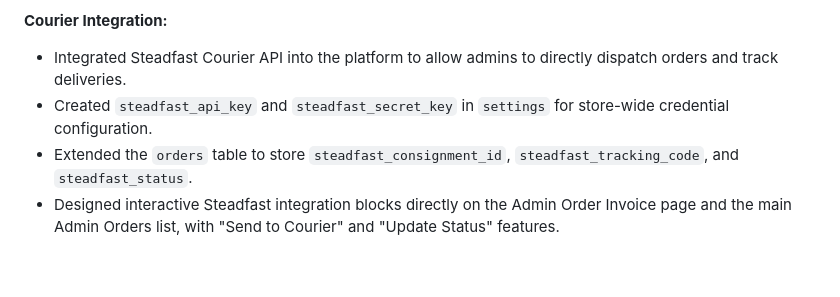
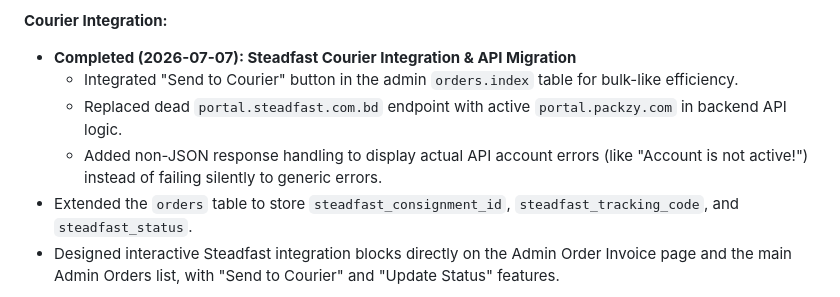
Before and after one commit to ryanhsn-cyber/Mac-Scientific, a Markdown page: MISSION.md, the part around the change. Rendered like a GitHub page; blank space fills up the shorter version.

Commit message:
Auto-save: [Updated MISSION.md with Steadfast Courier error handling fix]

```diff
--- a/MISSION.md
+++ b/MISSION.md
@@ -26,8 +26,10 @@ Local Docker environment successfully running. Catalog data has been cleared fro
 
 **Courier Integration:**
 
-- Integrated Steadfast Courier API into the platform to allow admins to directly dispatch orders and track deliveries.
-- Created `steadfast_api_key` and `steadfast_secret_key` in `settings` for store-wide credential configuration.
+- **Completed (2026-07-07): Steadfast Courier Integration & API Migration**
+  - Integrated "Send to Courier" button in the admin `orders.index` table for bulk-like efficiency.
+  - Replaced dead `portal.steadfast.com.bd` endpoint with active `portal.packzy.com` in backend API logic.
+  - Added non-JSON response handling to display actual API account errors (like "Account is not active!") instead of failing silently to generic errors.
 - Extended the `orders` table to store `steadfast_consignment_id`, `steadfast_tracking_code`, and `steadfast_status`.
 - Designed interactive Steadfast integration blocks directly on the Admin Order Invoice page and the main Admin Orders list, with "Send to Courier" and "Update Status" features.
 
```
